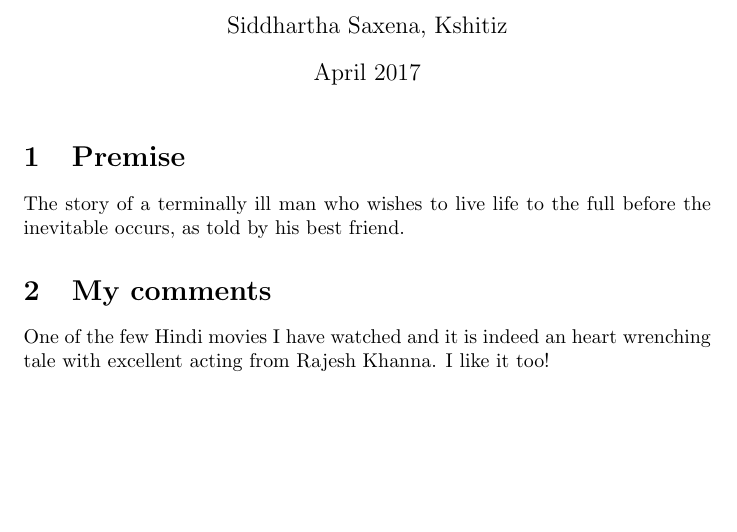
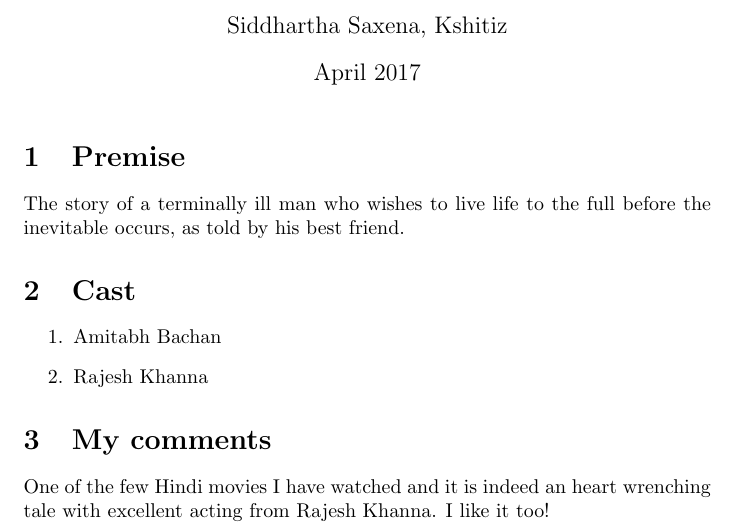
Before and after one commit to kshitiziitk/cs251-git, a LaTeX document (Anand.tex): part of the page, cut so that both start at the same text, the shorter picture padded with empty space. Compiled offline with pdfLaTeX.

Commit message:
addedcast

```diff
--- a/Anand.tex
+++ b/Anand.tex
@@ -8,9 +8,13 @@
 \begin{document}
 
 \maketitle
-
 \section{Premise}
 The story of a terminally ill man who wishes to live life to the full before the inevitable occurs, as told by his best friend.
+\section{Cast}
+\begin{enumerate}
+	\item Amitabh Bachan
+	\item Rajesh Khanna
+\end{enumerate}
 \section{My comments}
 One of the few Hindi movies I have watched and it is indeed an heart wrenching tale with excellent acting from Rajesh Khanna.
 I like it too!
```
